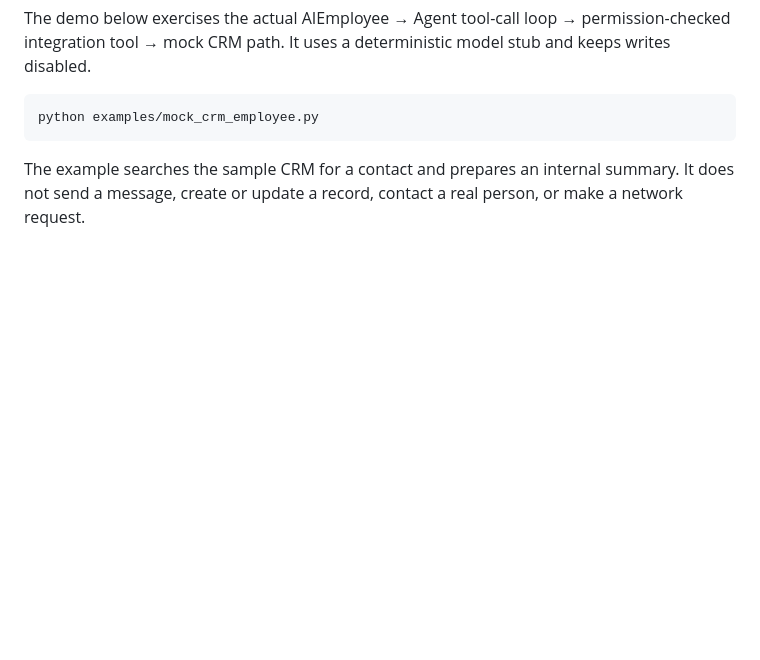
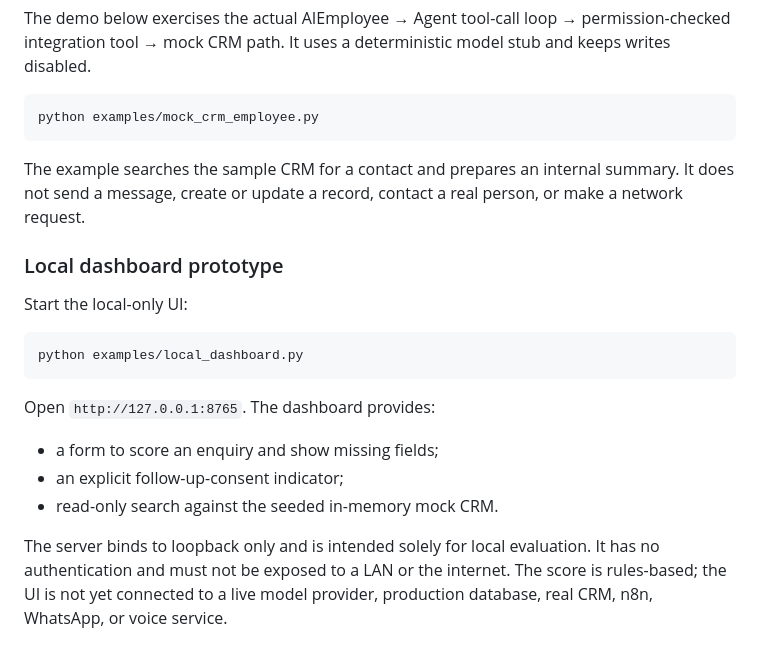
Before and after one commit to Manikumar-RMN/sna-ai-real-estate-ai-employee-test, a Markdown page: README.md, the part around the change. Rendered like a GitHub page; blank space fills up the shorter version.

Commit message:
docs: document local dashboard prototype

````diff
--- a/README.md
+++ b/README.md
@@ -280,3 +280,19 @@ python examples/mock_crm_employee.py
 ```
 
 The example searches the sample CRM for a contact and prepares an internal summary. It does not send a message, create or update a record, contact a real person, or make a network request.
+
+
+### Local dashboard prototype
+
+Start the local-only UI:
+
+```bash
+python examples/local_dashboard.py
+```
+
+Open `http://127.0.0.1:8765`. The dashboard provides:
+- a form to score an enquiry and show missing fields;
+- an explicit follow-up-consent indicator;
+- read-only search against the seeded in-memory mock CRM.
+
+The server binds to loopback only and is intended solely for local evaluation. It has no authentication and must not be exposed to a LAN or the internet. The score is rules-based; the UI is not yet connected to a live model provider, production database, real CRM, n8n, WhatsApp, or voice service.
````
